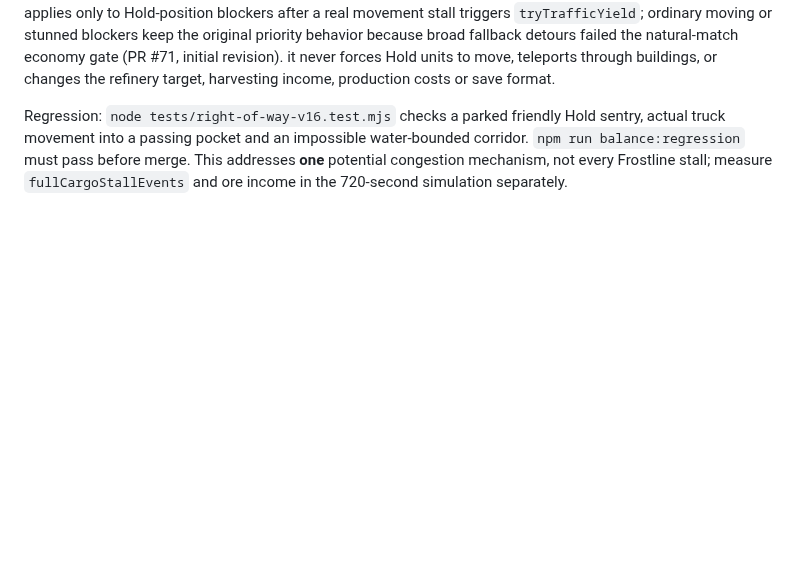
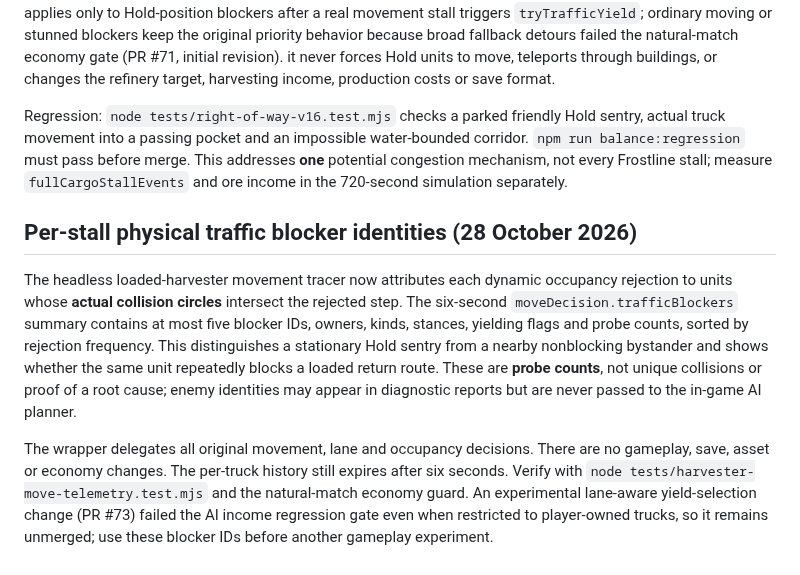
Before and after one commit to shukritobi/chrono-dominion, a Markdown page: docs/AI-HARVESTER-TELEMETRY.md, the part around the change. Rendered like a GitHub page; blank space fills up the shorter version.

Commit message:
docs: describe physical blocker IDs and rejected traffic experiment

```diff
--- a/docs/AI-HARVESTER-TELEMETRY.md
+++ b/docs/AI-HARVESTER-TELEMETRY.md
@@ -180,3 +180,23 @@ from instrumentation alone.
 The production movement engine now has a narrow fallback when a **full (360-credit) harvester** is blocked by a friendly **Hold-position** unit. Previously, the loaded truck had priority, asked the stationary blocker to move, and stopped when the sentry refused. The truck can now attempt its **own** temporary lateral pocket using the same collision, A* reachability and terrain checks already used for ordinary right-of-way maneuvers. The fallback applies only to Hold-position blockers after a real movement stall triggers `tryTrafficYield`; ordinary moving or stunned blockers keep the original priority behavior because broad fallback detours failed the natural-match economy gate (PR #71, initial revision). it never forces Hold units to move, teleports through buildings, or changes the refinery target, harvesting income, production costs or save format.
 
 Regression: `node tests/right-of-way-v16.test.mjs` checks a parked friendly Hold sentry, actual truck movement into a passing pocket and an impossible water-bounded corridor. `npm run balance:regression` must pass before merge. This addresses **one** potential congestion mechanism, not every Frostline stall; measure `fullCargoStallEvents` and ore income in the 720-second simulation separately.
+
+## Per-stall physical traffic blocker identities (28 October 2026)
+
+The headless loaded-harvester movement tracer now attributes each dynamic
+occupancy rejection to units whose **actual collision circles** intersect the
+rejected step. The six-second `moveDecision.trafficBlockers` summary contains
+at most five blocker IDs, owners, kinds, stances, yielding flags and probe
+counts, sorted by rejection frequency. This distinguishes a stationary Hold
+sentry from a nearby nonblocking bystander and shows whether the same unit
+repeatedly blocks a loaded return route. These are **probe counts**, not unique
+collisions or proof of a root cause; enemy identities may appear in diagnostic
+reports but are never passed to the in-game AI planner.
+
+The wrapper delegates all original movement, lane and occupancy decisions.
+There are no gameplay, save, asset or economy changes. The per-truck history
+still expires after six seconds. Verify with
+`node tests/harvester-move-telemetry.test.mjs` and the natural-match economy
+guard. An experimental lane-aware yield-selection change (PR #73) failed the
+AI income regression gate even when restricted to player-owned trucks, so it
+remains unmerged; use these blocker IDs before another gameplay experiment.
```
